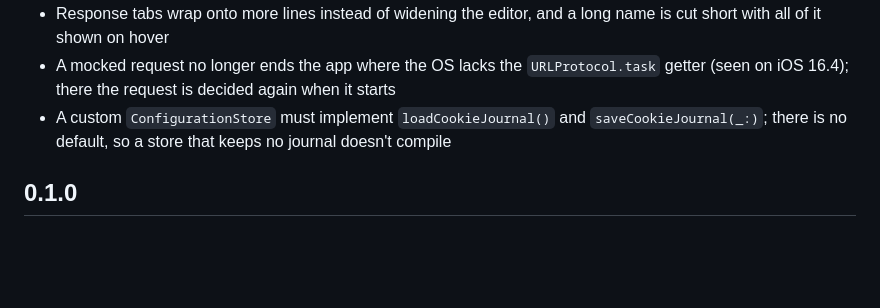
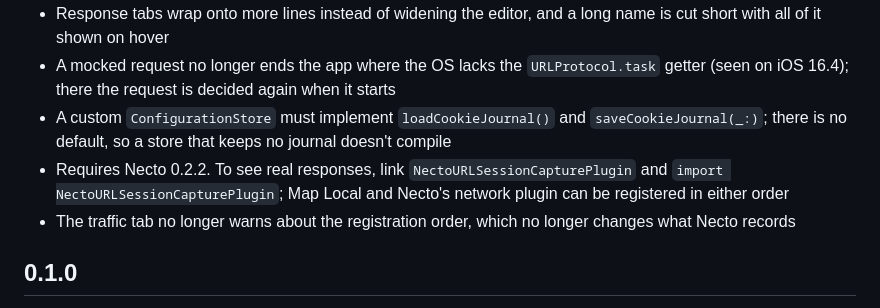
Before and after one commit to ryan-son/necto-map-local-plugin, a Markdown page: CHANGELOG.md, the part around the change. GitHub-like rendering; blank space fills up the shorter version.

```diff
--- a/CHANGELOG.md
+++ b/CHANGELOG.md
@@ -7,6 +7,8 @@
 - Response tabs wrap onto more lines instead of widening the editor, and a long name is cut short with all of it shown on hover
 - A mocked request no longer ends the app where the OS lacks the `URLProtocol.task` getter (seen on iOS 16.4); there the request is decided again when it starts
 - A custom `ConfigurationStore` must implement `loadCookieJournal()` and `saveCookieJournal(_:)`; there is no default, so a store that keeps no journal doesn't compile
+- Requires Necto 0.2.2. To see real responses, link `NectoURLSessionCapturePlugin` and `import NectoURLSessionCapturePlugin`; Map Local and Necto's network plugin can be registered in either order
+- The traffic tab no longer warns about the registration order, which no longer changes what Necto records
 
 ## 0.1.0
 - Define endpoint responses in a Necto panel and apply them at once: rules, switching responses, delays, errors, and blocking or failing requests without a rule
```
Also changed, not shown: docs/verification-log.md (+6 -4 lines).
